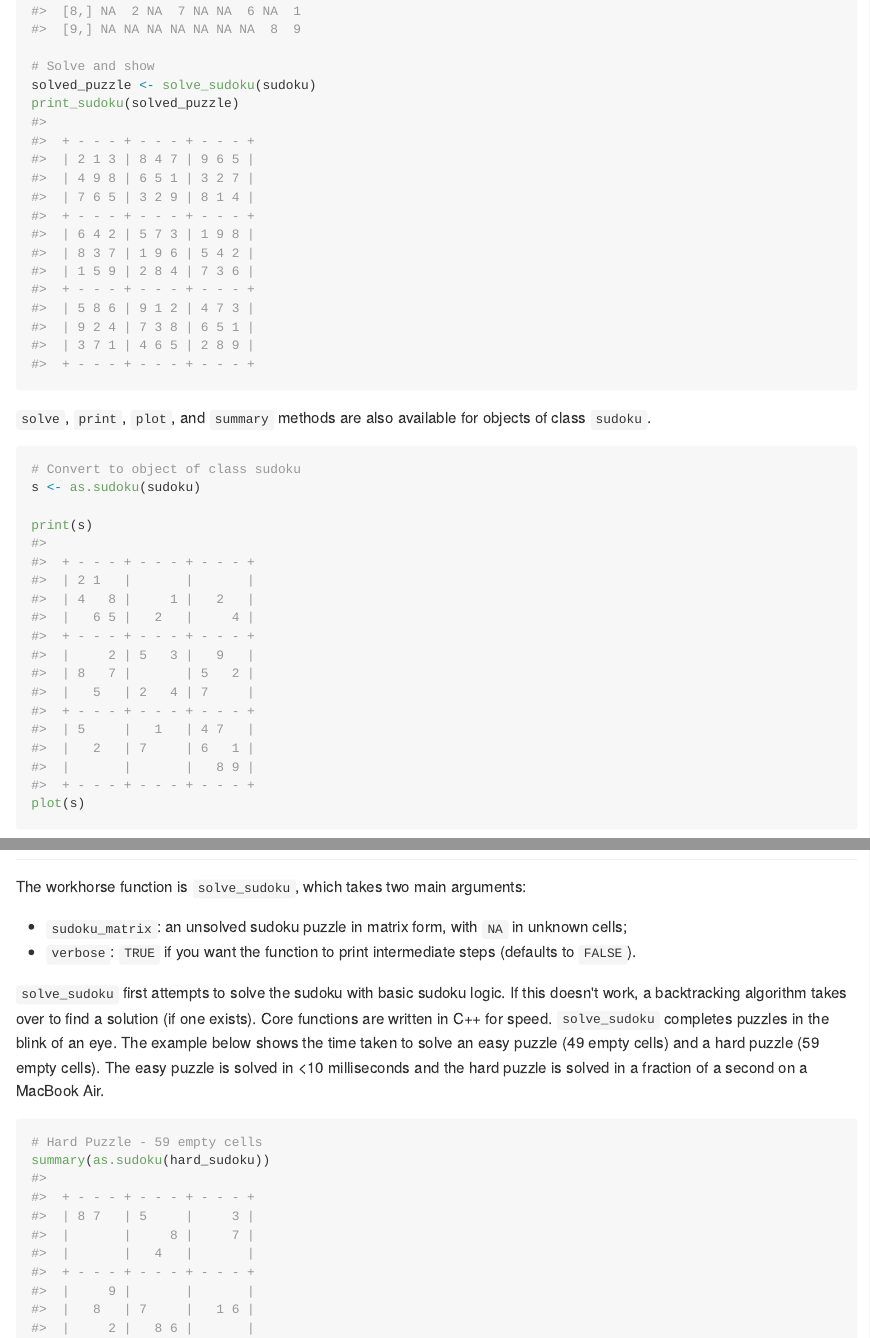
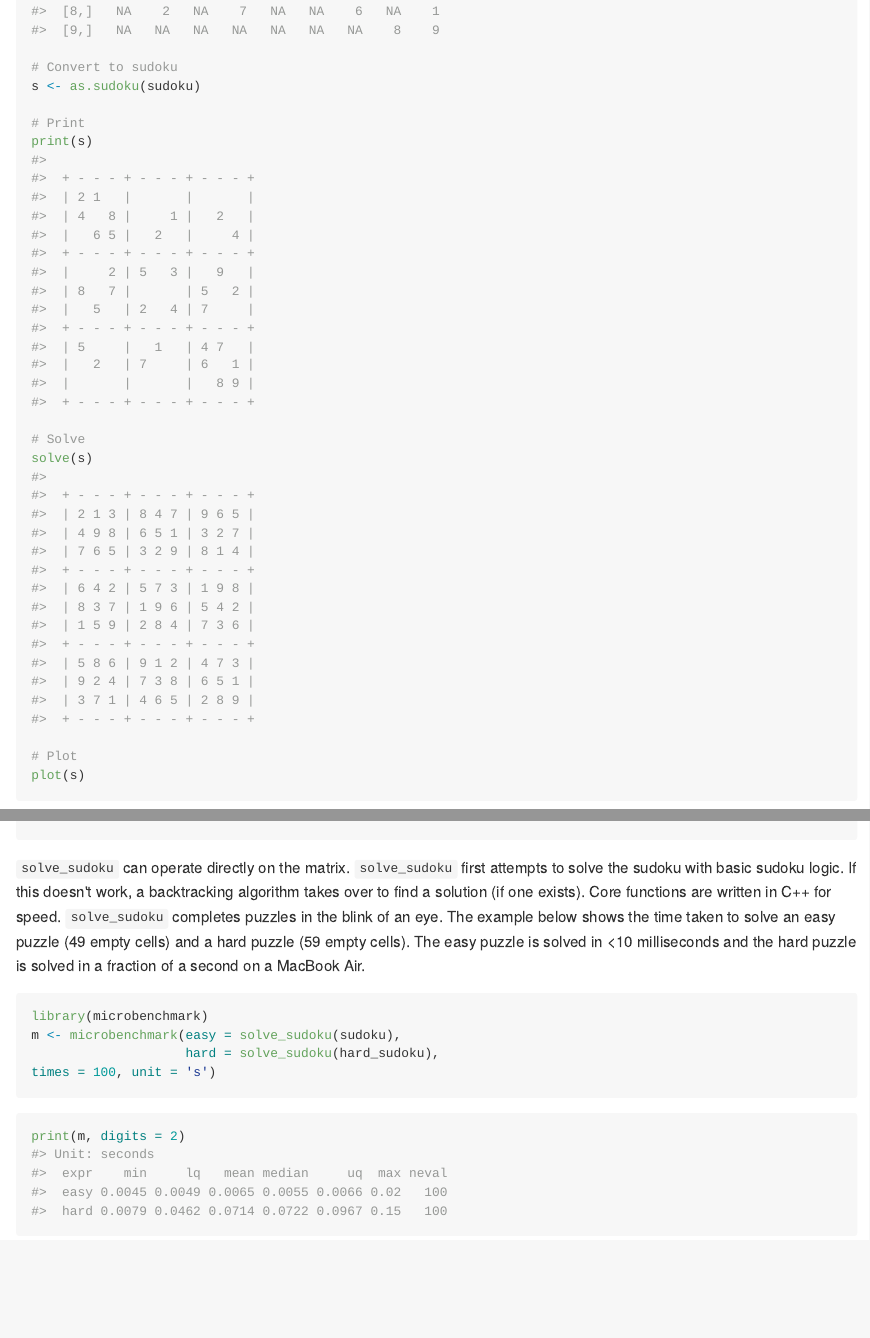
Before and after one commit to alexpavlakis/sudoku, an R Markdown document (README.Rmd): the page in a window 1100 px wide, from 660 px down before the commit and from 860 px down after it, so that both start at the same text, and a second part further down, joined at a grey line. The pictures show the output file README.md that the author committed with the source, drawn offline in the style of GitHub; badge pictures from the web are left out.

Commit message:
update readme

````diff
--- a/README.Rmd
+++ b/README.Rmd
@@ -38,13 +20,0 @@
-# Solve and show
-solved_puzzle <- solve_sudoku(sudoku)
-print_sudoku(solved_puzzle)
-```
-
-`solve`, `print`, `plot`, and `summary` methods are also available for objects of class `sudoku`.
-
-```{r showmethods}
-# Convert to object of class sudoku
-s <- as.sudoku(sudoku)
-
-print(s)
-plot(s)
@@ -63,10 +31,7 @@
 devtools::install_github("alexpavlakis/sudoku")
 ```
 
-
 ## Examples
 
-The workhorse function is `solve_sudoku`, which takes two main arguments:
+The following methods are available for objects of class `sudoku`:
 
-* `sudoku_matrix`: an unsolved sudoku puzzle in matrix form, with `NA` in unknown cells;
-* `verbose`: `TRUE` if you want the function to print intermediate steps (defaults to `FALSE`).
@@ -72,0 +49,11 @@
+# Convert to sudoku
+s <- as.sudoku(sudoku)
+
+# Print
+print(s)
+
+# Solve
+solve(s)
+
+# Plot
+plot(s)
@@ -73,20 +64,16 @@
 
 
-`solve_sudoku` first attempts to solve the sudoku with basic sudoku logic.  If this doesn't work, a backtracking algorithm takes over to find a solution (if one exists).  Core functions are written in C++ for speed.  `solve_sudoku` completes puzzles in the blink of an eye.  The example below shows the time taken to solve an easy puzzle (49 empty cells) and a hard puzzle (59 empty cells).  The easy puzzle is solved in <10 milliseconds and the hard puzzle is solved in a fraction of a second on a MacBook Air.
 
-```{r showpuzzles}
-# Hard Puzzle - 59 empty cells
-summary(as.sudoku(hard_sudoku))
+`solve_sudoku` can operate directly on the matrix.  `solve_sudoku` first attempts to solve the sudoku with basic sudoku logic.  If this doesn't work, a backtracking algorithm takes over to find a solution (if one exists).  Core functions are written in C++ for speed.  `solve_sudoku` completes puzzles in the blink of an eye.  The example below shows the time taken to solve an easy puzzle (49 empty cells) and a hard puzzle (59 empty cells).  The easy puzzle is solved in <10 milliseconds and the hard puzzle is solved in a fraction of a second on a MacBook Air.
 
-```
 ```{r rmb, warning=F, message=F, results=F}
 library(microbenchmark)
 m <- microbenchmark(easy = solve_sudoku(sudoku),
                     hard = solve_sudoku(hard_sudoku),
-                    times = 100, unit = 's')
+times = 100, unit = 's')
 ```
 ```{r showmb}
-print(m, digits = 3)
+print(m, digits = 2)
 ```
 
 `generate_sudoku` creates randomly generated complete sudoku puzzles.  The `seed` argument can be used to create reproducible random puzzles or left `NULL` (default).  `generate_puzzle` creates randomly generated incomplete sudoku puzzles with a specified number of clues.
````
Also changed, not shown: README.html, README.md, data/hard_sudoku.rda, data/sudoku.rda, README.Rmd (36 more changed lines), 1 other file.
